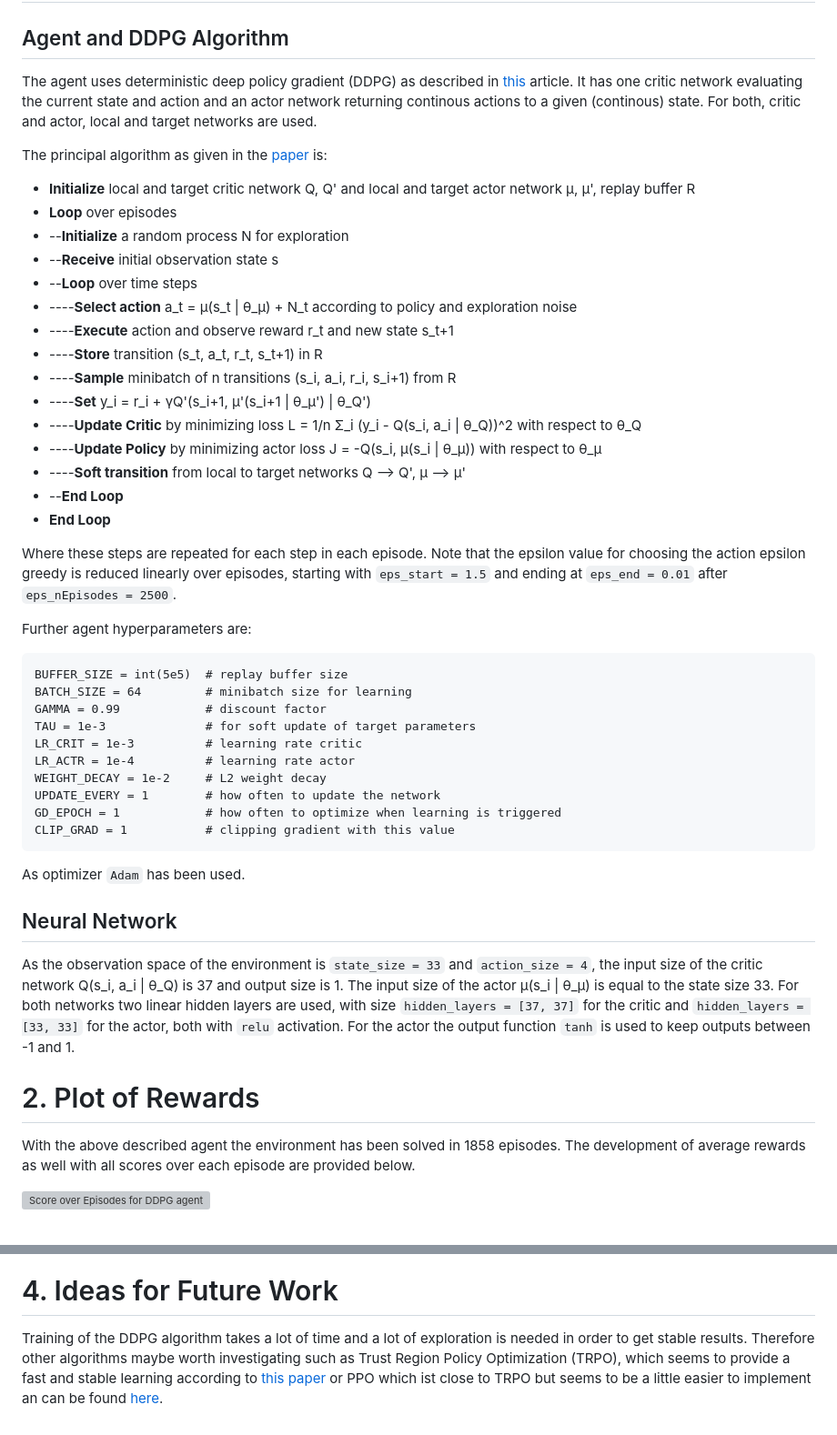
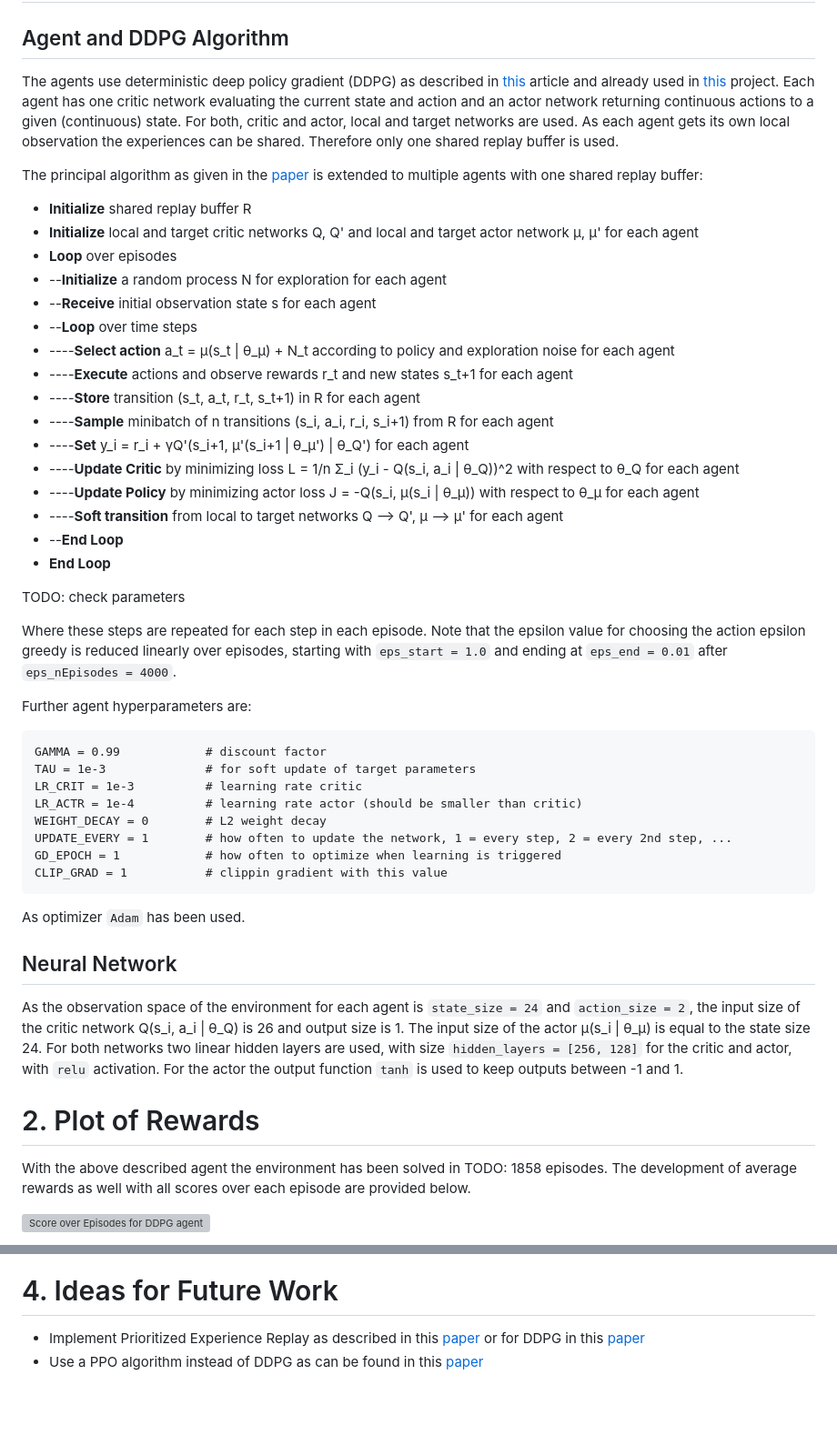
Before and after one commit to AdrianTrachte/udacity-drlnd-p3_collab-compet, a Markdown page: report.md, 2 parts joined by grey strips. Shown: that part at 91% size. Drawn GitHub-style; blank space fills up the shorter version; grey boxes are pictures that could not be loaded.

```diff
--- a/report.md
+++ b/report.md
@@ -1,47 +1,48 @@
 # 1. Learning Algorithm
 
 ## Agent and DDPG Algorithm
-The agent uses deterministic deep policy gradient (DDPG) as described in [this](https://arxiv.org/abs/1509.02971) article. It has one critic network evaluating the current state and action and an actor network returning  continous actions to a given (continous) state. For both, critic and actor, local and target networks are used.
+The agents use deterministic deep policy gradient (DDPG) as described in [this](https://arxiv.org/abs/1509.02971) article and already used in [this](https://github.com/AdrianTrachte/udacity-drlnd-p2_continuous-control) project. Each agent has one critic network evaluating the current state and action and an actor network returning continuous actions to a given (continuous) state. For both, critic and actor, local and target networks are used. As each agent gets its own local observation the experiences can be shared. Therefore only one shared replay buffer is used.
 
-The principal algorithm as given in the [paper](https://arxiv.org/abs/1509.02971) is:
-* **Initialize** local and target critic network Q, Q' and local and target actor network μ, μ', replay buffer R
+The principal algorithm as given in the [paper](https://arxiv.org/abs/1509.02971) is extended to multiple agents with one shared replay buffer:
+* **Initialize** shared replay buffer R
+* **Initialize** local and target critic networks Q, Q' and local and target actor network μ, μ' for each agent
 * **Loop** over episodes
-* --**Initialize** a random process N for exploration
-* --**Receive** initial observation state s
+* --**Initialize** a random process N for exploration for each agent
+* --**Receive** initial observation state s for each agent
 * --**Loop** over time steps
-* ----**Select action** a_t = μ(s_t | θ_μ) + N_t according to policy and exploration noise
-* ----**Execute** action and observe reward r_t and new state s_t+1
-* ----**Store** transition (s_t, a_t, r_t, s_t+1) in R
-* ----**Sample** minibatch of n transitions (s_i, a_i, r_i, s_i+1) from R
-* ----**Set** y_i = r_i + γQ'(s_i+1, μ'(s_i+1 | θ_μ') | θ_Q')
-* ----**Update Critic** by minimizing loss L = 1/n Σ_i (y_i - Q(s_i, a_i | θ_Q))^2 with respect to θ_Q
-* ----**Update Policy** by minimizing actor loss J = -Q(s_i, μ(s_i | θ_μ)) with respect to θ_μ
-* ----**Soft transition** from local to target networks Q --> Q', μ --> μ'
+* ----**Select action** a_t = μ(s_t | θ_μ) + N_t according to policy and exploration noise for each agent
+* ----**Execute** actions and observe rewards r_t and new states s_t+1 for each agent
+* ----**Store** transition (s_t, a_t, r_t, s_t+1) in R for each agent
+* ----**Sample** minibatch of n transitions (s_i, a_i, r_i, s_i+1) from R for each agent
+* ----**Set** y_i = r_i + γQ'(s_i+1, μ'(s_i+1 | θ_μ') | θ_Q') for each agent
+* ----**Update Critic** by minimizing loss L = 1/n Σ_i (y_i - Q(s_i, a_i | θ_Q))^2 with respect to θ_Q for each agent
+* ----**Update Policy** by minimizing actor loss J = -Q(s_i, μ(s_i | θ_μ)) with respect to θ_μ for each agent
+* ----**Soft transition** from local to target networks Q --> Q', μ --> μ' for each agent
 * --**End Loop**
 * **End Loop**
 
-Where these steps are repeated for each step in each episode. Note that the epsilon value for choosing the action epsilon greedy is reduced linearly over episodes, starting with `eps_start = 1.5` and ending at `eps_end = 0.01` after `eps_nEpisodes = 2500`.
+TODO: check parameters
+
+Where these steps are repeated for each step in each episode. Note that the epsilon value for choosing the action epsilon greedy is reduced linearly over episodes, starting with `eps_start = 1.0` and ending at `eps_end = 0.01` after `eps_nEpisodes = 4000`.
 
 Further agent hyperparameters are:
 
-	BUFFER_SIZE = int(5e5)  # replay buffer size
-	BATCH_SIZE = 64         # minibatch size for learning
 	GAMMA = 0.99            # discount factor
 	TAU = 1e-3              # for soft update of target parameters
 	LR_CRIT = 1e-3          # learning rate critic
-	LR_ACTR = 1e-4          # learning rate actor
-	WEIGHT_DECAY = 1e-2     # L2 weight decay
-	UPDATE_EVERY = 1        # how often to update the network
+	LR_ACTR = 1e-4          # learning rate actor (should be smaller than critic)
+	WEIGHT_DECAY = 0        # L2 weight decay
+	UPDATE_EVERY = 1        # how often to update the network, 1 = every step, 2 = every 2nd step, ...
 	GD_EPOCH = 1            # how often to optimize when learning is triggered
-	CLIP_GRAD = 1           # clipping gradient with this value
+	CLIP_GRAD = 1           # clippin gradient with this value
 
 As optimizer `Adam` has been used.
 
 ## Neural Network
-As the observation space of the environment is `state_size = 33` and `action_size = 4`, the input size of the critic network Q(s_i, a_i | θ_Q) is 37 and output size is 1. The input size of the actor μ(s_i | θ_μ) is equal to the state size 33. For both networks two linear hidden layers are used, with size `hidden_layers = [37, 37]` for the critic and `hidden_layers = [33, 33]` for the actor, both with `relu` activation. For the actor the output function `tanh` is used to keep outputs between -1 and 1.
+As the observation space of the environment for each agent is `state_size = 24` and `action_size = 2`, the input size of the critic network Q(s_i, a_i | θ_Q) is 26 and output size is 1. The input size of the actor μ(s_i | θ_μ) is equal to the state size 24. For both networks two linear hidden layers are used, with size `hidden_layers = [256, 128]` for the critic and actor, with `relu` activation. For the actor the output function `tanh` is used to keep outputs between -1 and 1.
 
 # 2. Plot of Rewards
-With the above described agent the environment has been solved in 1858 episodes. The development of average rewards as well with all scores over each episode are provided below.
+With the above described agent the environment has been solved in TODO: 1858 episodes. The development of average rewards as well with all scores over each episode are provided below.
 
 ![Score over Episodes for DDPG agent](./data/DDPG_results_report.png "Score over Episodes")
 
@@ -52,3 +50,4 @@ The above result shows a succesful and robust way of learning but takes a lot of
 
 # 4. Ideas for Future Work
-Training of the DDPG algorithm takes a lot of time and a lot of exploration is needed in order to get stable results. Therefore other algorithms maybe worth investigating such as Trust Region Policy Optimization (TRPO), which seems to provide a fast and stable learning according to [this paper](https://arxiv.org/pdf/1604.06778.pdf) or PPO which ist close to TRPO but seems to be a little easier to implement an can be found [here](https://arxiv.org/pdf/1707.06347.pdf).
+- Implement Prioritized Experience Replay as described in this [paper](https://arxiv.org/abs/1511.05952) or for DDPG in this [paper](https://ieeexplore.ieee.org/abstract/document/8122622)
+- Use a PPO algorithm instead of DDPG as can be found in this [paper](https://arxiv.org/pdf/1707.06347.pdf)
```
Also changed, not shown: other parts of report.md (+1 -4 lines), README.md (+35 -23 lines), data/MADDPG_results_report.png (added), 5 other files.
